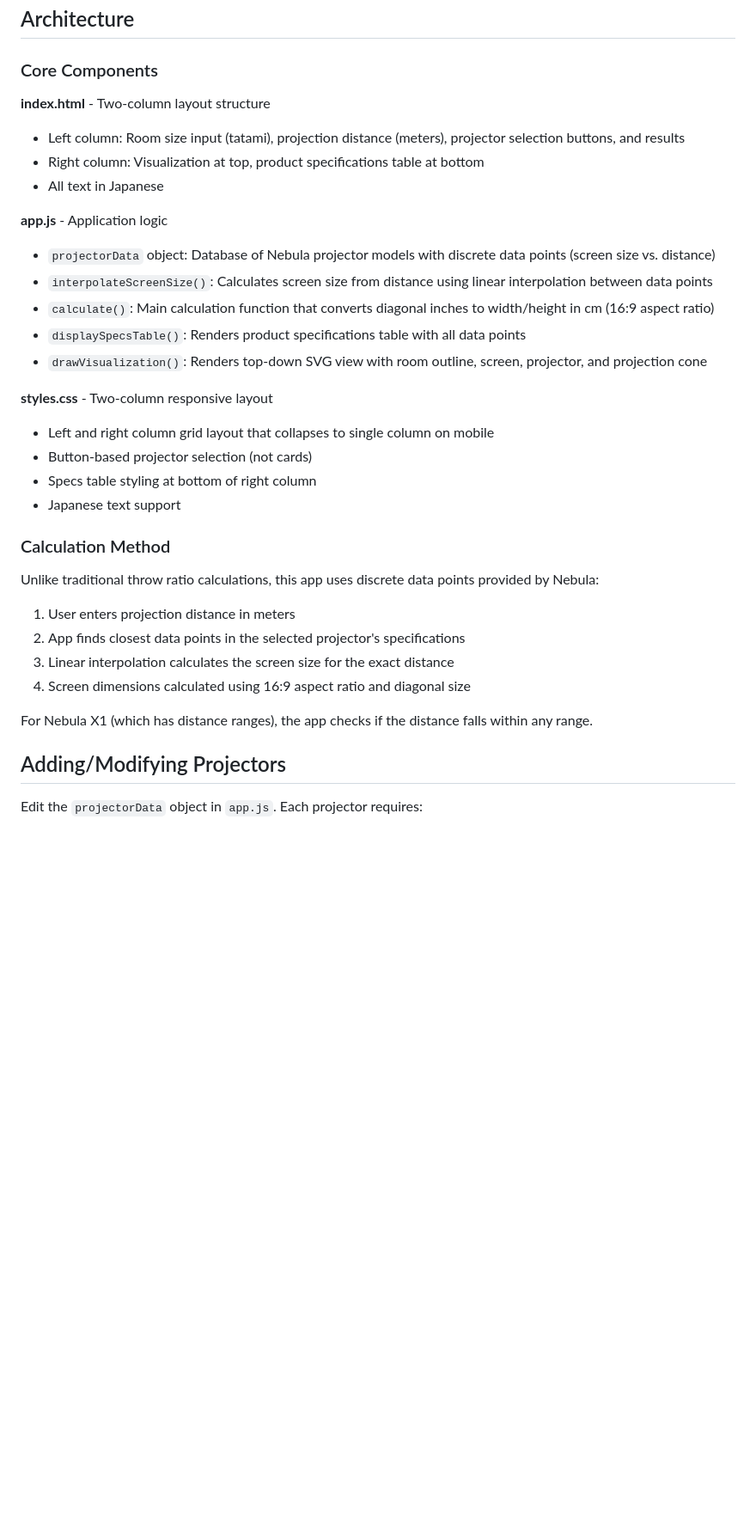
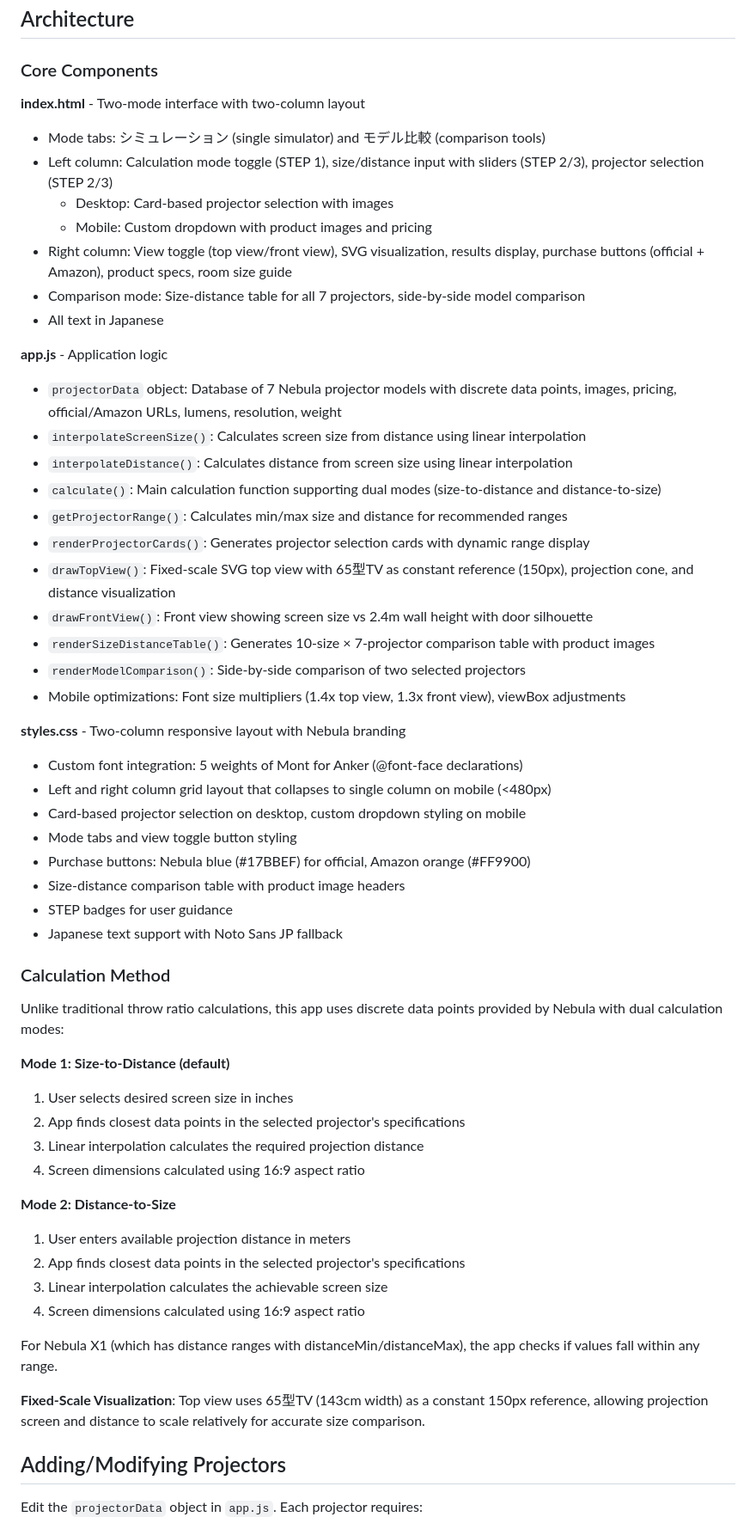
Before and after one commit to badgirll/anker-projector-simulator, a Markdown page: CLAUDE.md, the part around one of its changes. Shown at 86% size. Rendered like a GitHub page; blank space fills up the shorter version.

```diff
--- a/CLAUDE.md
+++ b/CLAUDE.md
@@ -28,33 +28,57 @@ Then open http://localhost:8000 in your browser.
 
 ### Core Components
 
-**index.html** - Two-column layout structure
-- Left column: Room size input (tatami), projection distance (meters), projector selection buttons, and results
-- Right column: Visualization at top, product specifications table at bottom
+**index.html** - Two-mode interface with two-column layout
+- Mode tabs: シミュレーション (single simulator) and モデル比較 (comparison tools)
+- Left column: Calculation mode toggle (STEP 1), size/distance input with sliders (STEP 2/3), projector selection (STEP 2/3)
+  - Desktop: Card-based projector selection with images
+  - Mobile: Custom dropdown with product images and pricing
+- Right column: View toggle (top view/front view), SVG visualization, results display, purchase buttons (official + Amazon), product specs, room size guide
+- Comparison mode: Size-distance table for all 7 projectors, side-by-side model comparison
 - All text in Japanese
 
 **app.js** - Application logic
-- `projectorData` object: Database of Nebula projector models with discrete data points (screen size vs. distance)
-- `interpolateScreenSize()`: Calculates screen size from distance using linear interpolation between data points
-- `calculate()`: Main calculation function that converts diagonal inches to width/height in cm (16:9 aspect ratio)
-- `displaySpecsTable()`: Renders product specifications table with all data points
-- `drawVisualization()`: Renders top-down SVG view with room outline, screen, projector, and projection cone
+- `projectorData` object: Database of 7 Nebula projector models with discrete data points, images, pricing, official/Amazon URLs, lumens, resolution, weight
+- `interpolateScreenSize()`: Calculates screen size from distance using linear interpolation
+- `interpolateDistance()`: Calculates distance from screen size using linear interpolation
+- `calculate()`: Main calculation function supporting dual modes (size-to-distance and distance-to-size)
+- `getProjectorRange()`: Calculates min/max size and distance for recommended ranges
+- `renderProjectorCards()`: Generates projector selection cards with dynamic range display
+- `drawTopView()`: Fixed-scale SVG top view with 65型TV as constant reference (150px), projection cone, and distance visualization
+- `drawFrontView()`: Front view showing screen size vs 2.4m wall height with door silhouette
+- `renderSizeDistanceTable()`: Generates 10-size × 7-projector comparison table with product images
+- `renderModelComparison()`: Side-by-side comparison of two selected projectors
+- Mobile optimizations: Font size multipliers (1.4x top view, 1.3x front view), viewBox adjustments
 
-**styles.css** - Two-column responsive layout
-- Left and right column grid layout that collapses to single column on mobile
-- Button-based projector selection (not cards)
-- Specs table styling at bottom of right column
-- Japanese text support
+**styles.css** - Two-column responsive layout with Nebula branding
+- Custom font integration: 5 weights of Mont for Anker (@font-face declarations)
+- Left and right column grid layout that collapses to single column on mobile (<480px)
+- Card-based projector selection on desktop, custom dropdown styling on mobile
+- Mode tabs and view toggle button styling
+- Purchase buttons: Nebula blue (#17BBEF) for official, Amazon orange (#FF9900)
+- Size-distance comparison table with product image headers
+- STEP badges for user guidance
+- Japanese text support with Noto Sans JP fallback
 
 ### Calculation Method
 
-Unlike traditional throw ratio calculations, this app uses discrete data points provided by Nebula:
-1. User enters projection distance in meters
+Unlike traditional throw ratio calculations, this app uses discrete data points provided by Nebula with dual calculation modes:
+
+**Mode 1: Size-to-Distance (default)**
+1. User selects desired screen size in inches
 2. App finds closest data points in the selected projector's specifications
-3. Linear interpolation calculates the screen size for the exact distance
-4. Screen dimensions calculated using 16:9 aspect ratio and diagonal size
+3. Linear interpolation calculates the required projection distance
+4. Screen dimensions calculated using 16:9 aspect ratio
 
-For Nebula X1 (which has distance ranges), the app checks if the distance falls within any range.
+**Mode 2: Distance-to-Size**
+1. User enters available projection distance in meters
+2. App finds closest data points in the selected projector's specifications
+3. Linear interpolation calculates the achievable screen size
+4. Screen dimensions calculated using 16:9 aspect ratio
+
+For Nebula X1 (which has distance ranges with distanceMin/distanceMax), the app checks if values fall within any range.
+
+**Fixed-Scale Visualization**: Top view uses 65型TV (143cm width) as a constant 150px reference, allowing projection screen and distance to scale relatively for accurate size comparison.
 
 ## Adding/Modifying Projectors
 
```
Also changed, not shown: other parts of CLAUDE.md (+51 -11 lines), README.md (+22 -8 lines).
